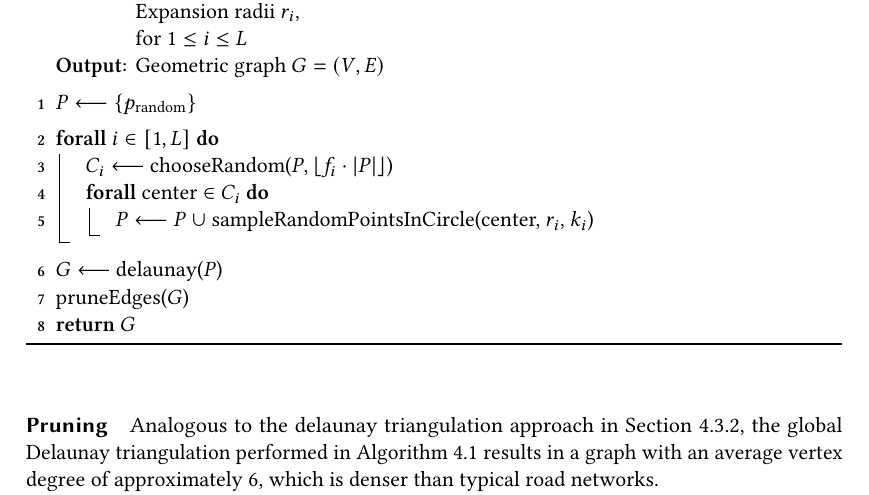
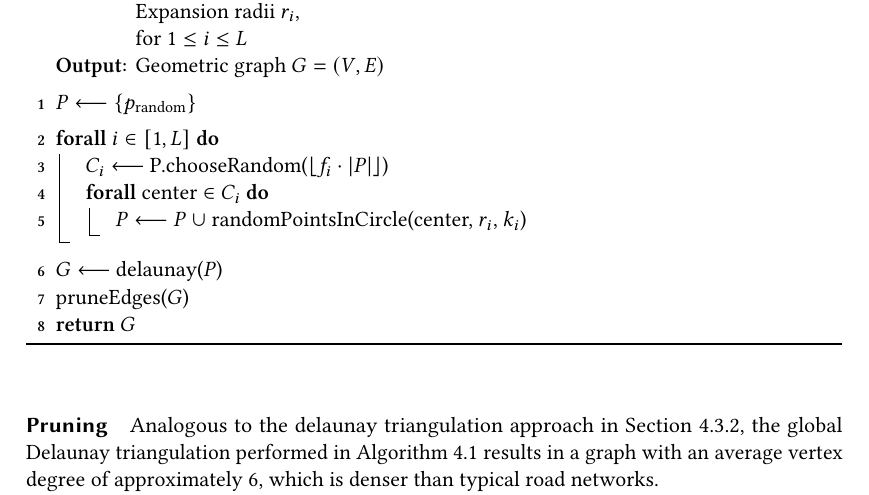
Before and after one commit to SamuelBorn/master-thesis, a LaTeX thesis (thesis.tex, which reads sections/synthetic.tex): part of page 41 of 51, cut so that both start at the same text. Compiled offline with pdfLaTeX.

Commit message:
improve delaunay pseudocode

```diff
--- a/sections/synthetic.tex
+++ b/sections/synthetic.tex
@@ -533,9 +533,9 @@ However, this restriction did not yield any noticeable differences in the overal
     \(P \longleftarrow \{p_\text{random}\}\)\;
     \BlankLine
     \ForAll{\(i \in [1, L]\)}{
-        \(C_i \longleftarrow\) chooseRandom(\(P, \left\lfloor f_i \cdot |P|\right\rfloor\))\;
+        \(C_i \longleftarrow\) P.chooseRandom(\(\left\lfloor f_i \cdot |P|\right\rfloor\))\;
         \ForAll{center \(\in C_i\)}{
-            \(P \longleftarrow P~\cup\) sampleRandomPointsInCircle(center, \(r_i\), \(k_i\))\;
+            \(P \longleftarrow P~\cup\) randomPointsInCircle(center, \(r_i\), \(k_i\))\;
         }
     }
     \BlankLine
```
